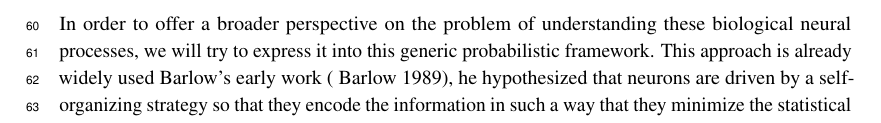
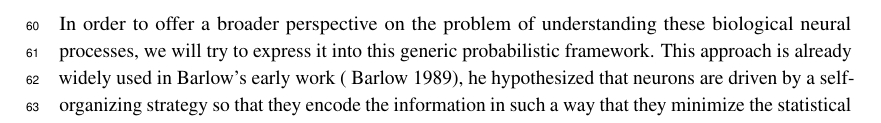
Before and after one commit to SpikeAI/HULK, a LaTeX paper (hulk.tex): part of page 2 of 10, cut so that both start at the same text. Compiled offline with pdfLaTeX.

Commit message:
new pass

```diff
--- a/hulk.tex
+++ b/hulk.tex
@@ -425,7 +425,7 @@ A recent rapprochement between these algorithms and machine learning algorithms
 
 %: encompassed in probabilistic approaches
 In order to offer a broader perspective on the problem of understanding these biological neural processes, we will try to express it into this generic probabilistic framework.
-This approach is already widely used Barlow's early work ( Barlow 1989), he hypothesized that neurons are driven by a self-organizing strategy so that they encode the information in such a way that they minimize the statistical dependency among them. It is called the reduncancy reduction hypothesis (see also~\citep{Atick92}). %It led to translating this learning problem into a problem of efficient coding, for example by implementing inhibition rules in the retinal receptive field of the saber-toothed tiger (??? Srinivasan, 1981).
+This approach is already widely used in Barlow's early work ( Barlow 1989), he hypothesized that neurons are driven by a self-organizing strategy so that they encode the information in such a way that they minimize the statistical dependency among them. It is called the reduncancy reduction hypothesis (see also~\citep{Atick92}). %It led to translating this learning problem into a problem of efficient coding, for example by implementing inhibition rules in the retinal receptive field of the saber-toothed tiger (??? Srinivasan, 1981).
 Other studies show that these rules are tantamount to forcing the system to be close to a criticality regime and optimizing the balance between coding and learning. % (Beggs, 2008 in Sandin).
 More generally, we will place ourselves in the framework of the principle of free-energy minimization formulated by Karl Friston~\citep{Friston12}. This principle makes it possible to explicitly address the joint problem of coding and unsupervised learning. In this theory, learning to reduce redundancy is no longer a goal in itself but contributes to the minimization of free-energy at different time scales, from coding to learning. According to this principle, the overall goal of the neural system is to be able to best predict any sensory input. This principle results in changes in the structure of the population (synaptic connections) but also in adaptation rule before the convergence of the learning. The goal of these processes is thus simply to not be surprised by any sensory input. This theory extends that of~\citep{Olshausen97} and shows that overall, sparse coding is a form of predictive coding. Thus, the set of processes at different time scales are thus considered as working synergestically and provide for a novel normative theory of coding and learning in early sensory areas such as V1.
 
```
